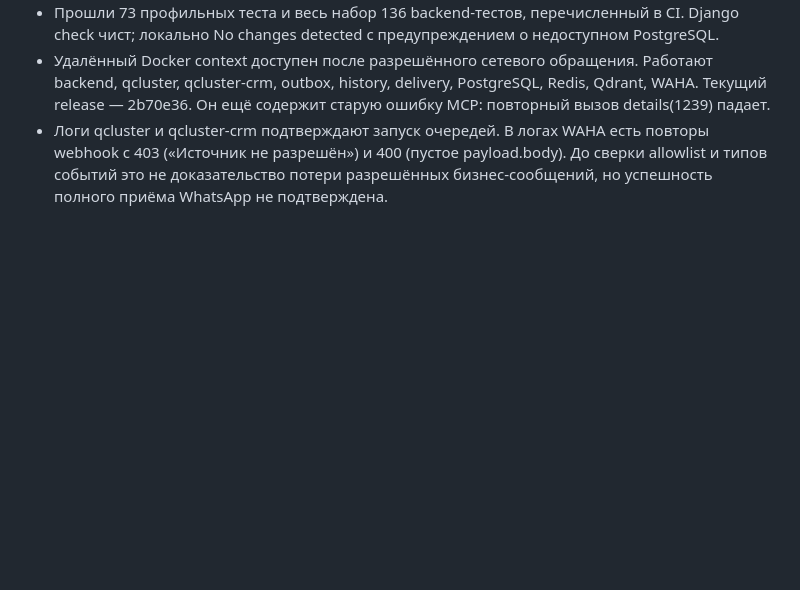
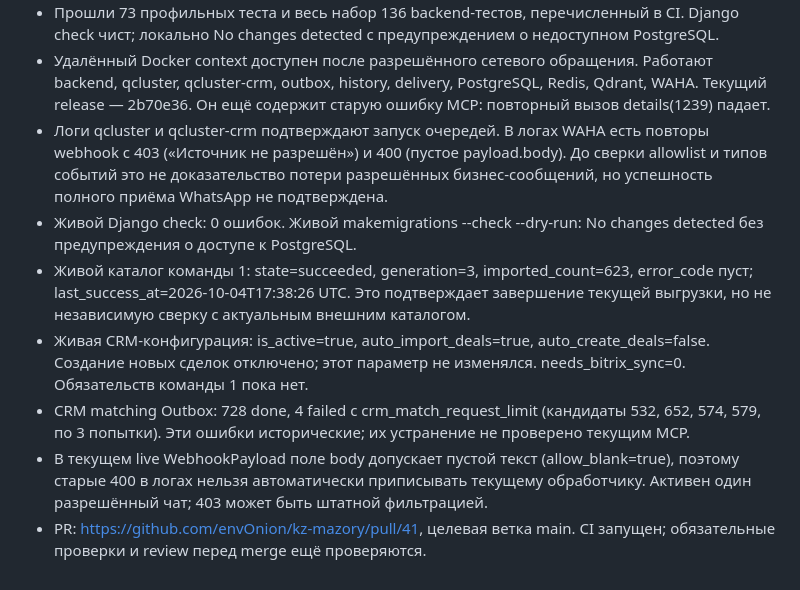
Before and after one commit to envOnion/kz-mazory, a Markdown page: specs/task_2026-10-05_13-19-14_MSK.md, the part around the change. Rendered like a GitHub page; blank space fills up the shorter version.

Commit message:
docs: record live CRM and queue audit findings

```diff
--- a/specs/task_2026-10-05_13-19-14_MSK.md
+++ b/specs/task_2026-10-05_13-19-14_MSK.md
@@ -179,3 +179,9 @@ sequenceDiagram
 - Прошли 73 профильных теста и весь набор 136 backend-тестов, перечисленный в CI. Django check чист; локально No changes detected с предупреждением о недоступном PostgreSQL.
 - Удалённый Docker context доступен после разрешённого сетевого обращения. Работают backend, qcluster, qcluster-crm, outbox, history, delivery, PostgreSQL, Redis, Qdrant, WAHA. Текущий release — 2b70e36. Он ещё содержит старую ошибку MCP: повторный вызов details(1239) падает.
 - Логи qcluster и qcluster-crm подтверждают запуск очередей. В логах WAHA есть повторы webhook с 403 («Источник не разрешён») и 400 (пустое payload.body). До сверки allowlist и типов событий это не доказательство потери разрешённых бизнес-сообщений, но успешность полного приёма WhatsApp не подтверждена.
+- Живой Django check: 0 ошибок. Живой makemigrations --check --dry-run: No changes detected без предупреждения о доступе к PostgreSQL.
+- Живой каталог команды 1: state=succeeded, generation=3, imported_count=623, error_code пуст; last_success_at=2026-10-04T17:38:26 UTC. Это подтверждает завершение текущей выгрузки, но не независимую сверку с актуальным внешним каталогом.
+- Живая CRM-конфигурация: is_active=true, auto_import_deals=true, auto_create_deals=false. Создание новых сделок отключено; этот параметр не изменялся. needs_bitrix_sync=0. Обязательств команды 1 пока нет.
+- CRM matching Outbox: 728 done, 4 failed с crm_match_request_limit (кандидаты 532, 652, 574, 579, по 3 попытки). Эти ошибки исторические; их устранение не проверено текущим MCP.
+- В текущем live WebhookPayload поле body допускает пустой текст (allow_blank=true), поэтому старые 400 в логах нельзя автоматически приписывать текущему обработчику. Активен один разрешённый чат; 403 может быть штатной фильтрацией.
+- PR: https://github.com/envOnion/kz-mazory/pull/41, целевая ветка main. CI запущен; обязательные проверки и review перед merge ещё проверяются.
```
